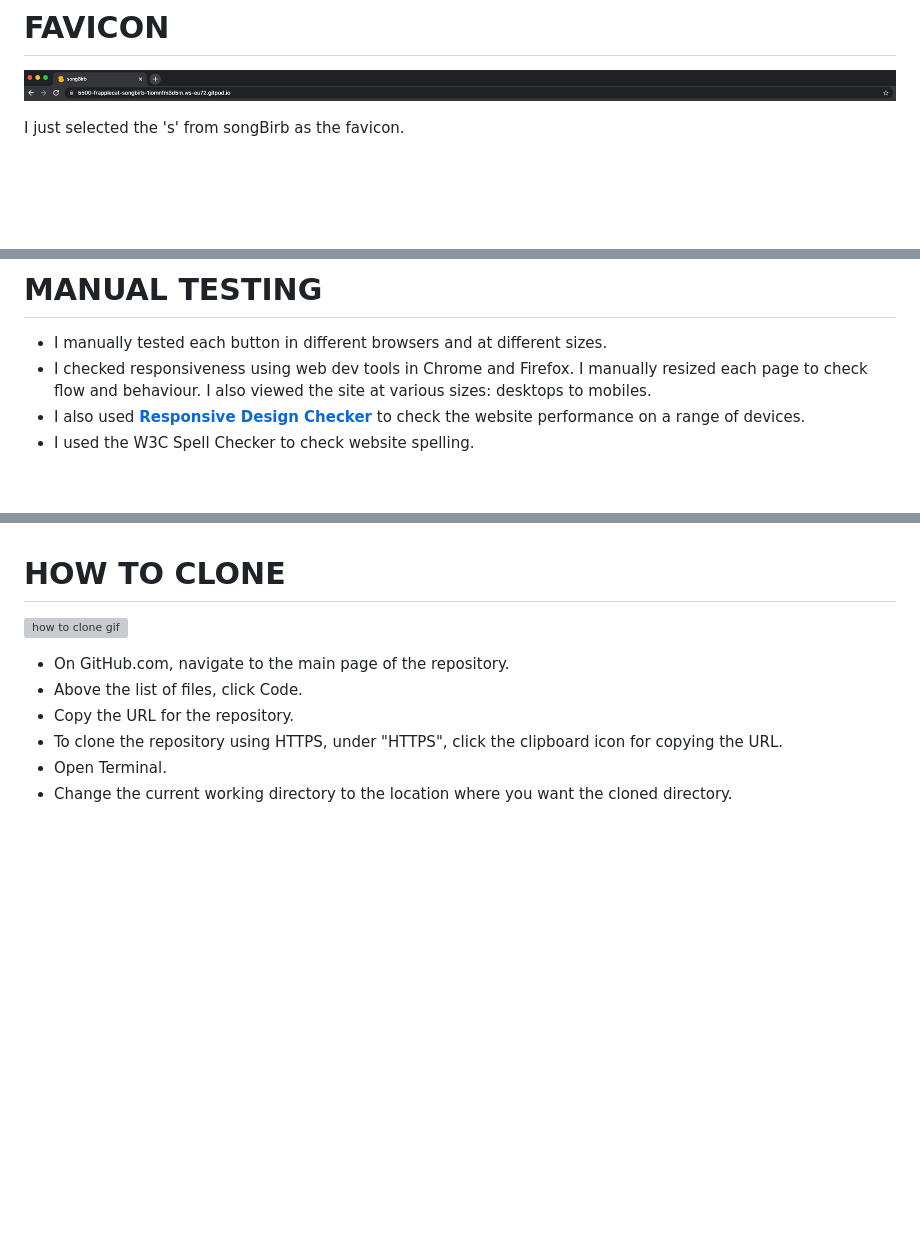
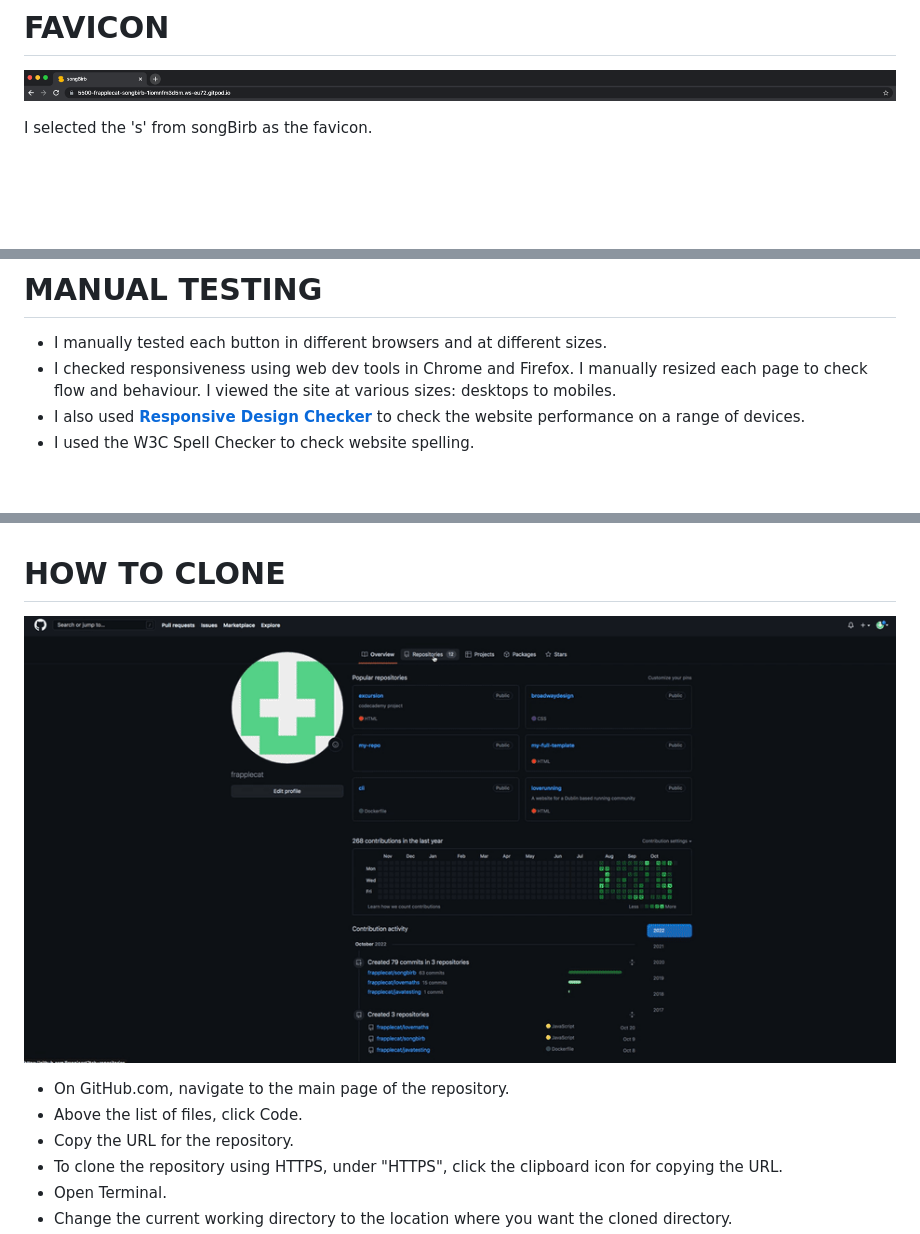
Before and after one commit to frapplecat/songbirb, a Markdown page: README.md, 3 parts joined by grey strips. Drawn GitHub-style; pictures changed too: readmeimages/songbirb-how-to-clone.gif (added); blank space fills up the shorter version; grey boxes are pictures that could not be loaded.

Commit message:
Add how to clone instructions to README

```diff
--- a/README.md
+++ b/README.md
@@ -112,7 +112,7 @@ I felt it was eyecatching and suited the quirky title. I just adjusted the kerni
 # **FAVICON**
 ![favicon](readmeimages/screenbirb-favicon.png)
 
-I just selected the 's' from songBirb as the favicon.
+I selected the 's' from songBirb as the favicon.
 
 <br>
 <br>
@@ -273,7 +273,7 @@ birds to guess by location. Or to be able to orangise a personal array of birdso
 
 # **MANUAL TESTING**
 * I manually tested each button in different browsers and at different sizes.
-* I checked responsiveness using web dev tools in Chrome and Firefox. I manually resized each page to check flow and behaviour. I also viewed the site at various sizes: desktops to mobiles.
+* I checked responsiveness using web dev tools in Chrome and Firefox. I manually resized each page to check flow and behaviour. I viewed the site at various sizes: desktops to mobiles.
 * I also used **[Responsive Design Checker](https://responsivedesignchecker.com)** to check the website performance on a range of devices.
 * I used the W3C Spell Checker to check website spelling.
 
@@ -435,7 +435,7 @@ it is set to display: none. Only seems to happening intermittently.
 
 # **HOW TO CLONE**
 
-![how to clone gif](#.gif)
+![how to clone gif](readmeimages/songbirb-how-to-clone.gif)
 
 * On GitHub.com, navigate to the main page of the repository.
 * Above the list of files, click  Code.
```
